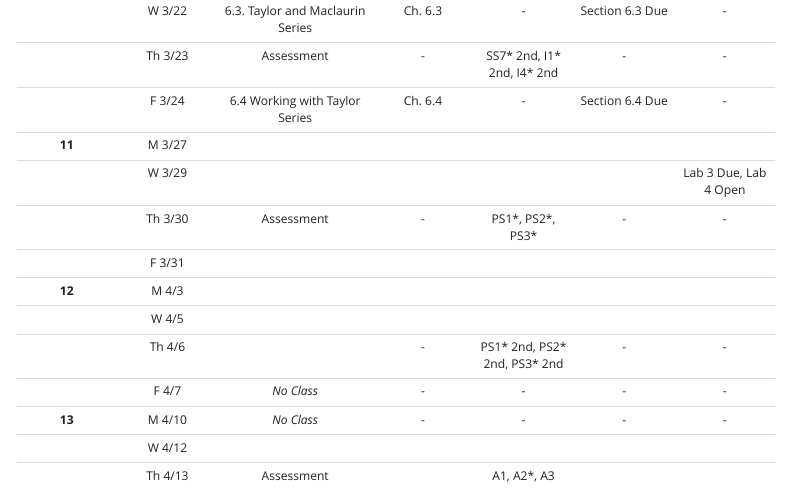
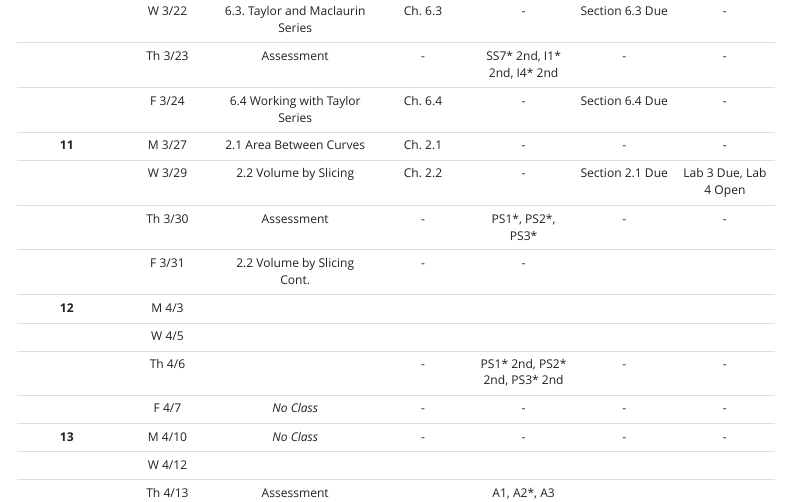
Before and after one commit to upmathematics/mth-202a-sp23, an R Markdown document (topics.Rmd): the page in a window 1100 px wide, from 1980 px down. Rendered offline with R 4.5, knitr and Pandoc, with nearby package versions; menus at the side of the page are left out.

Commit message:
topics update

```diff
--- a/topics.Rmd
+++ b/topics.Rmd
@@ -63,10 +63,10 @@ The "[\*]" column in the table below contains a number on which it refers to a n
 |          | W 3/22  |                   6.3. Taylor and Maclaurin Series                    |      Ch. 6.3      |               \-                |                   Section 6.3 Due                    |          \-           |
 |          | Th 3/23 |                              Assessment                               |        \-         |  SS7\* 2nd, I1\* 2nd, I4\* 2nd  |                          \-                          |          \-           |
 |          | F 3/24  |                    6.4 Working with Taylor Series                     |      Ch. 6.4      |               \-                |                   Section 6.4 Due                    |          \-           |
-|  **11**  | M 3/27  |                                                                       |                   |                                 |                                                      |                       |
-|          | W 3/29  |                                                                       |                   |                                 |                                                      | Lab 3 Due, Lab 4 Open |
+|  **11**  | M 3/27  |                        2.1 Area Between Curves                        |      Ch. 2.1      |               \-                |                          \-                          |          \-           |
+|          | W 3/29  |                         2.2 Volume by Slicing                         |      Ch. 2.2      |               \-                |                   Section 2.1 Due                    | Lab 3 Due, Lab 4 Open |
 |          | Th 3/30 |                              Assessment                               |        \-         |       PS1\*, PS2\*, PS3\*       |                          \-                          |          \-           |
-|          | F 3/31  |                                                                       |                   |                                 |                                                      |                       |
+|          | F 3/31  |                      2.2 Volume by Slicing Cont.                      |        \-         |               \-                |                                                      |                       |
 |  **12**  |  M 4/3  |                                                                       |                   |                                 |                                                      |                       |
 |          |  W 4/5  |                                                                       |                   |                                 |                                                      |                       |
 |          | Th 4/6  |                                                                       |        \-         | PS1\* 2nd, PS2\* 2nd, PS3\* 2nd |                          \-                          |          \-           |
```
Also changed, not shown: 1 other file.
